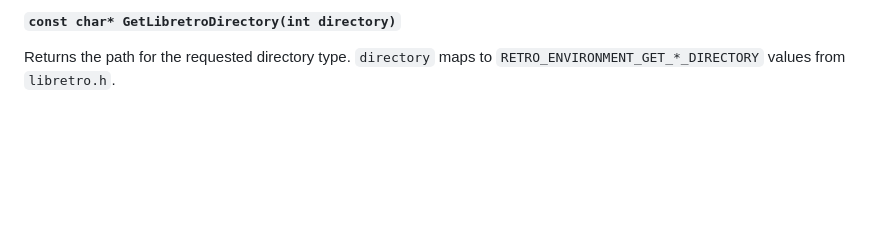
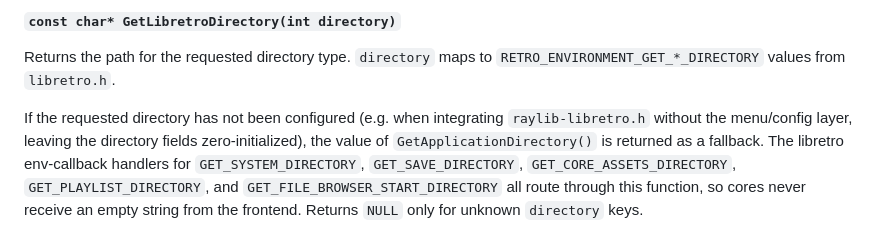
Before and after one commit to RobLoach/raylib-libretro, a Markdown page: docs/API.md, the part around the change. GitHub-like rendering; blank space fills up the shorter version.

Commit message:
Document GetLibretroDirectory fallback to GetApplicationDirectory

```diff
--- a/docs/API.md
+++ b/docs/API.md
@@ -188,3 +188,5 @@ Returns the core's controller port info and sets `*count` to the number of ports
 
 #### `const char* GetLibretroDirectory(int directory)`
 Returns the path for the requested directory type. `directory` maps to `RETRO_ENVIRONMENT_GET_*_DIRECTORY` values from `libretro.h`.
+
+If the requested directory has not been configured (e.g. when integrating `raylib-libretro.h` without the menu/config layer, leaving the directory fields zero-initialized), the value of `GetApplicationDirectory()` is returned as a fallback. The libretro env-callback handlers for `GET_SYSTEM_DIRECTORY`, `GET_SAVE_DIRECTORY`, `GET_CORE_ASSETS_DIRECTORY`, `GET_PLAYLIST_DIRECTORY`, and `GET_FILE_BROWSER_START_DIRECTORY` all route through this function, so cores never receive an empty string from the frontend. Returns `NULL` only for unknown `directory` keys.
```
